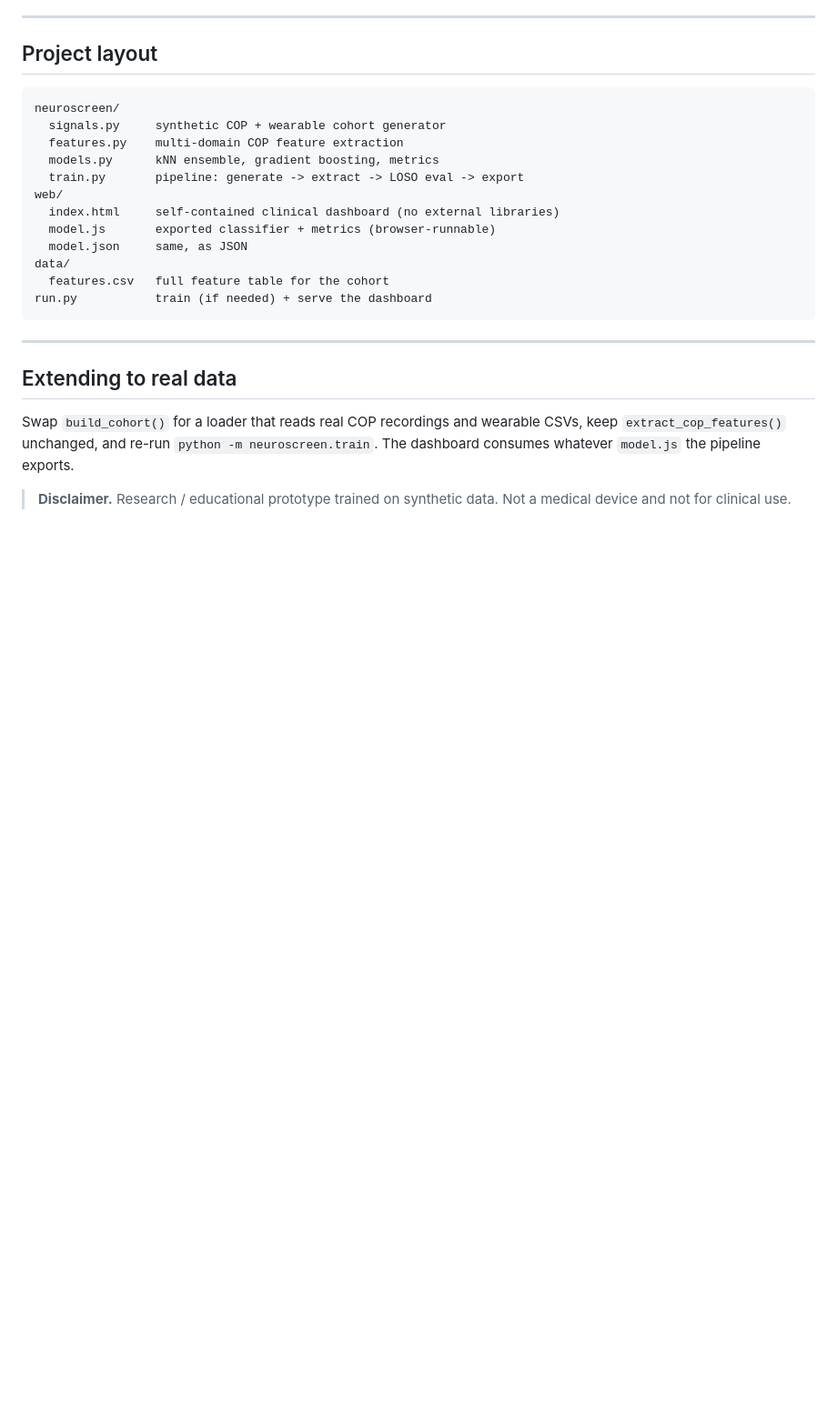
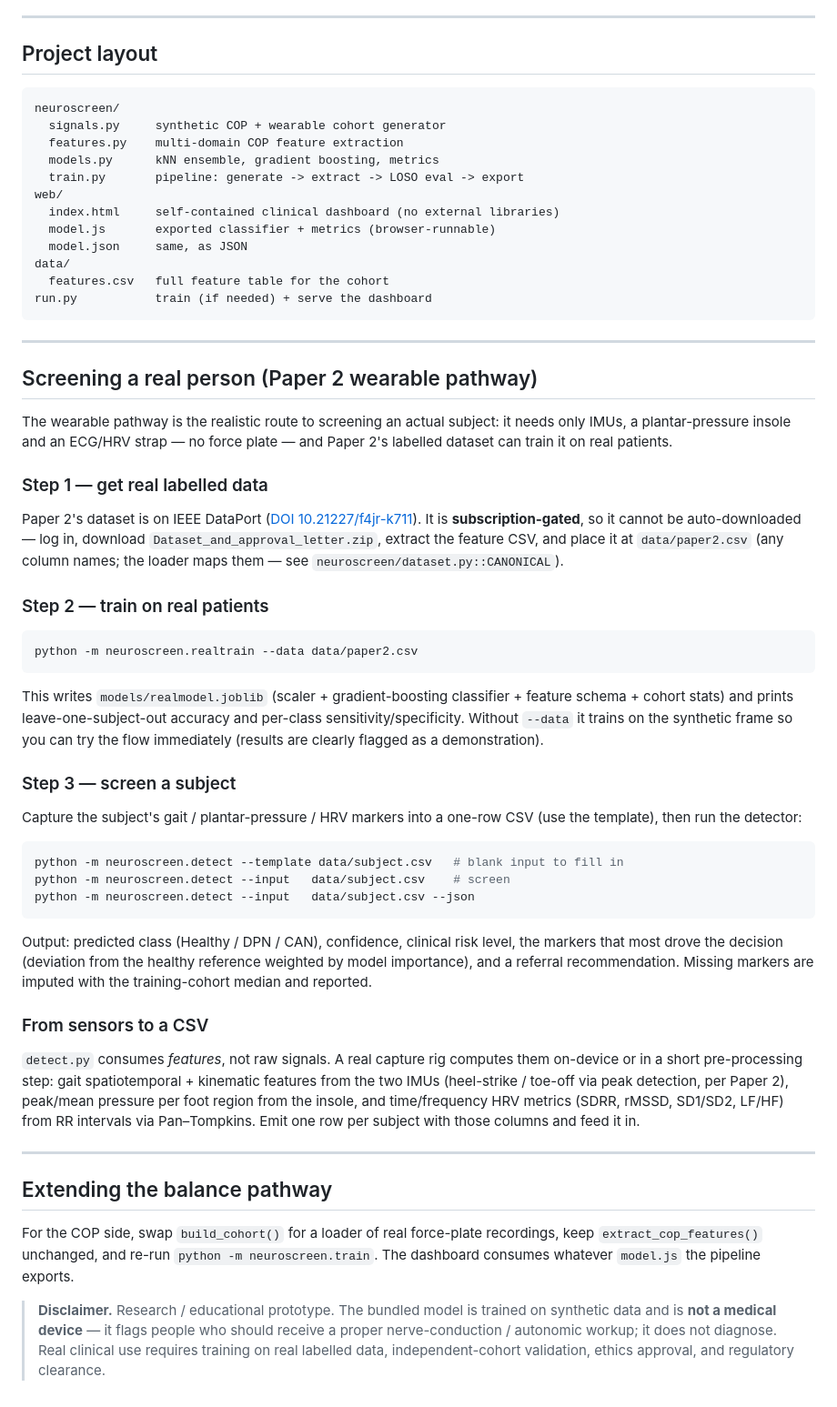
Before and after one commit to aadhi005/diabetic-neuropathy-screening, a Markdown page: README.md, the part around the change. Shown at 91% size. GitHub-like rendering; blank space fills up the shorter version.

Commit message:
Document real-person screening workflow and dataset placement
- README: add "Screening a real person" section (get IEEE DataPort data ->
  realtrain --data -> detect), sensors-to-CSV notes, and a stronger clinical
  disclaimer.
- data/PLACE_DATASET_HERE.md: instructions for downloading the login-gated
  IEEE DataPort CSV (DOI 10.21227/f4jr-k711) and where to save it.

Co-Authored-By: Claude Opus 4.8 <noreply@anthropic.com>

````diff
--- a/README.md
+++ b/README.md
@@ -113,11 +113,61 @@ run.py           train (if needed) + serve the dashboard
 
 ---
 
-## Extending to real data
-Swap `build_cohort()` for a loader that reads real COP recordings and wearable
-CSVs, keep `extract_cop_features()` unchanged, and re-run
+## Screening a real person (Paper 2 wearable pathway)
+
+The wearable pathway is the realistic route to screening an actual subject: it
+needs only IMUs, a plantar-pressure insole and an ECG/HRV strap — no force
+plate — and Paper 2's labelled dataset can train it on real patients.
+
+### Step 1 — get real labelled data
+Paper 2's dataset is on IEEE DataPort
+([DOI 10.21227/f4jr-k711](https://ieee-dataport.org/documents/ecg-imus-and-foot-plantar-pressure-signals-gait-and-health-monitoring)).
+It is **subscription-gated**, so it cannot be auto-downloaded — log in, download
+`Dataset_and_approval_letter.zip`, extract the feature CSV, and place it at
+`data/paper2.csv` (any column names; the loader maps them — see
+`neuroscreen/dataset.py::CANONICAL`).
+
+### Step 2 — train on real patients
+```bash
+python -m neuroscreen.realtrain --data data/paper2.csv
+```
+This writes `models/realmodel.joblib` (scaler + gradient-boosting classifier +
+feature schema + cohort stats) and prints leave-one-subject-out accuracy and
+per-class sensitivity/specificity. Without `--data` it trains on the synthetic
+frame so you can try the flow immediately (results are clearly flagged as a
+demonstration).
+
+### Step 3 — screen a subject
+Capture the subject's gait / plantar-pressure / HRV markers into a one-row CSV
+(use the template), then run the detector:
+```bash
+python -m neuroscreen.detect --template data/subject.csv   # blank input to fill in
+python -m neuroscreen.detect --input   data/subject.csv    # screen
+python -m neuroscreen.detect --input   data/subject.csv --json
+```
+Output: predicted class (Healthy / DPN / CAN), confidence, clinical risk level,
+the markers that most drove the decision (deviation from the healthy reference
+weighted by model importance), and a referral recommendation. Missing markers
+are imputed with the training-cohort median and reported.
+
+### From sensors to a CSV
+`detect.py` consumes *features*, not raw signals. A real capture rig computes
+them on-device or in a short pre-processing step: gait spatiotemporal +
+kinematic features from the two IMUs (heel-strike / toe-off via peak detection,
+per Paper 2), peak/mean pressure per foot region from the insole, and
+time/frequency HRV metrics (SDRR, rMSSD, SD1/SD2, LF/HF) from RR intervals via
+Pan–Tompkins. Emit one row per subject with those columns and feed it in.
+
+---
+
+## Extending the balance pathway
+For the COP side, swap `build_cohort()` for a loader of real force-plate
+recordings, keep `extract_cop_features()` unchanged, and re-run
 `python -m neuroscreen.train`. The dashboard consumes whatever `model.js` the
 pipeline exports.
 
-> **Disclaimer.** Research / educational prototype trained on synthetic data.
-> Not a medical device and not for clinical use.
+> **Disclaimer.** Research / educational prototype. The bundled model is trained
+> on synthetic data and is **not a medical device** — it flags people who should
+> receive a proper nerve-conduction / autonomic workup; it does not diagnose.
+> Real clinical use requires training on real labelled data, independent-cohort
+> validation, ethics approval, and regulatory clearance.
````
Also changed, not shown: data/PLACE_DATASET_HERE.md (added, +27 -0 lines).
